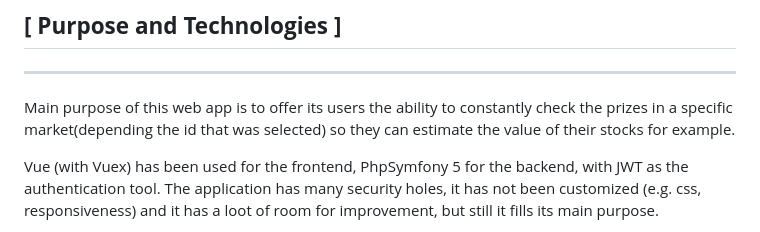
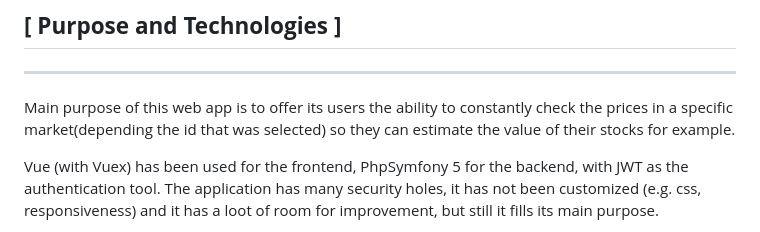
Before and after one commit to akuma-phawx/Armada, a Markdown page: README.md, the part around the change. Drawn GitHub-style.

```diff
--- a/README.md
+++ b/README.md
@@ -7,7 +7,7 @@
 
 ---
 
-Main purpose of this web app is to offer its users the ability to constantly check the prizes in a specific market(depending the id that was selected) so they can estimate the value of their stocks for example.
+Main purpose of this web app is to offer its users the ability to constantly check the prices in a specific market(depending the id that was selected) so they can estimate the value of their stocks for example.
 
 Vue (with Vuex) has been used for the frontend, PhpSymfony 5 for the backend, with JWT as the authentication tool. The application has many security holes, it has not been customized (e.g. css, responsiveness) and it has a loot of room for improvement, but still it fills its main purpose.
 
```
